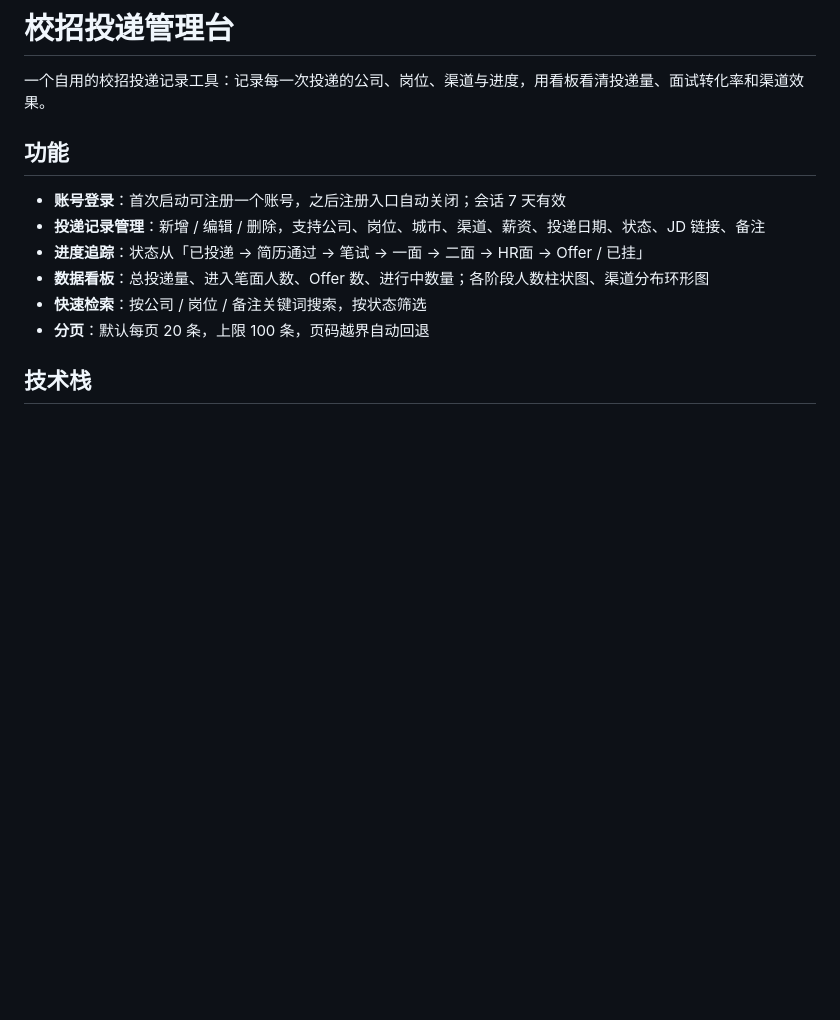
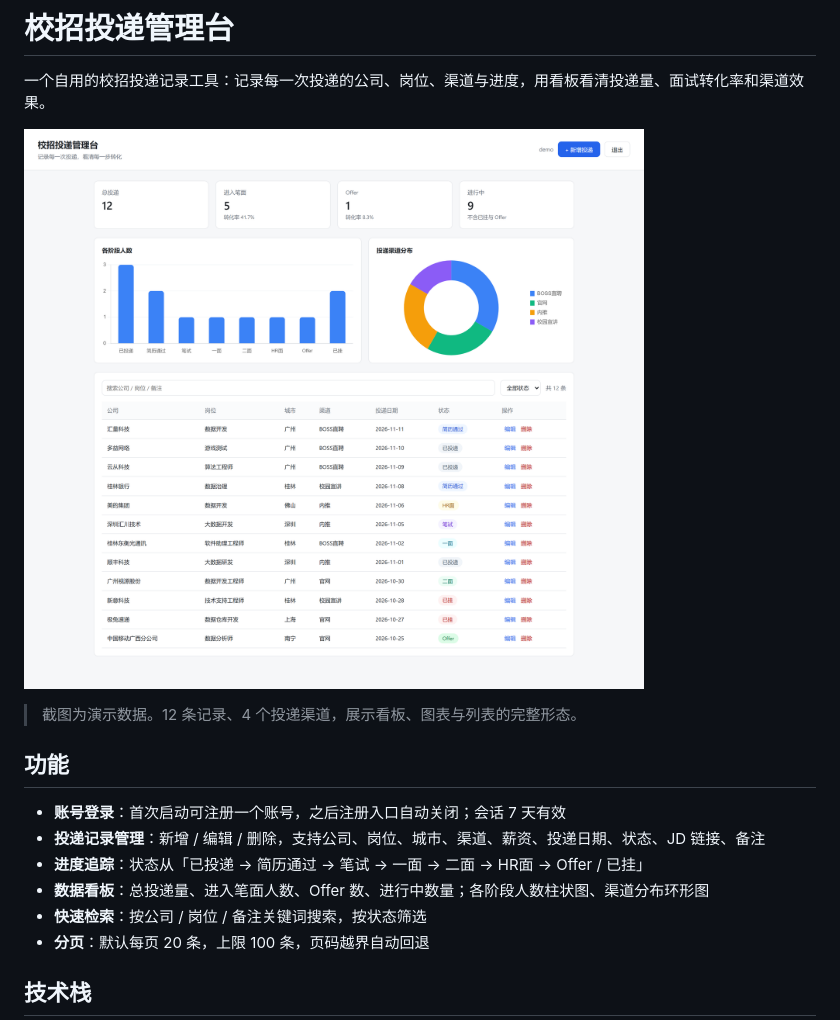
Before and after one commit to Suqs259/job-tracker, a Markdown page: README.md, the part around one of its changes. Drawn GitHub-style; pictures changed too: docs/screenshot.png (added); blank space fills up the shorter version.

Commit message:
docs: 补充界面截图与技术选型权衡
- 新增 docs/screenshot.png（演示数据渲染，1440px 2x）
- README 首屏加界面截图
- 新增「技术选型权衡」：框架/数据库/前端/鉴权/更新语义/时区六项取舍与换用时机

```diff
--- a/README.md
+++ b/README.md
@@ -1,6 +1,10 @@
 # 校招投递管理台
 
 一个自用的校招投递记录工具：记录每一次投递的公司、岗位、渠道与进度，用看板看清投递量、面试转化率和渠道效果。
+
+![界面截图](docs/screenshot.png)
+
+> 截图为演示数据。12 条记录、4 个投递渠道，展示看板、图表与列表的完整形态。
 
 ## 功能
 
```
Also changed, not shown: other parts of README.md (+21 -0 lines).
